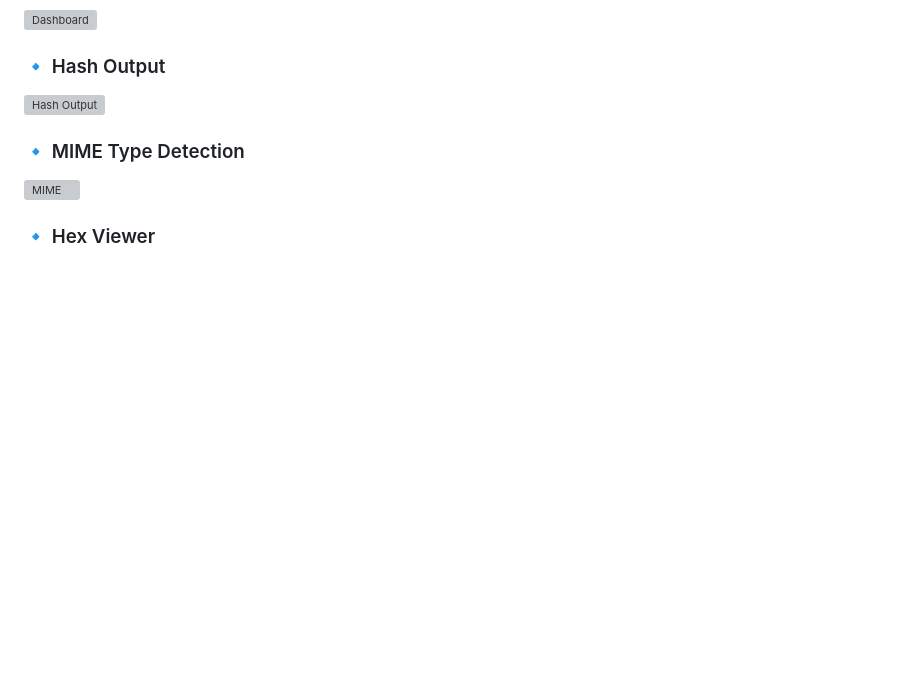
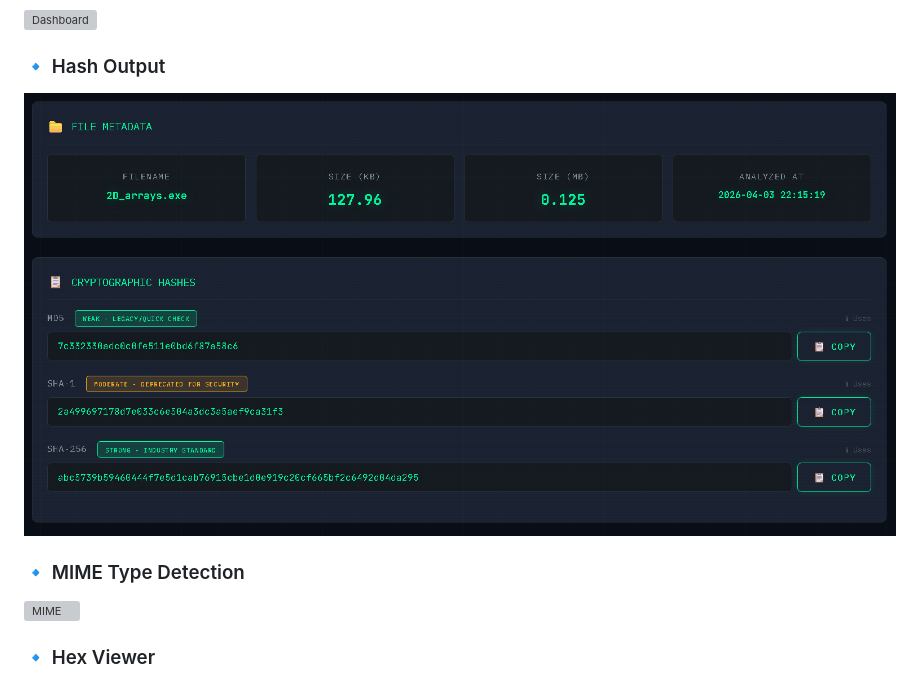
Before and after one commit to NaveenNickey/CYFOR, a Markdown page: README.md, the part around the change. Drawn GitHub-style; blank space fills up the shorter version; grey boxes are pictures that could not be loaded.

```diff
--- a/README.md
+++ b/README.md
@@ -65,7 +65,7 @@ As described in the project report, the system is designed to assist cybersecuri
 ![Dashboard](screenshots/dashboard.png)
 
 ### 🔹 Hash Output
-![Hash Output](screenshots/hash_output.png)
+![Hash Output](https://github.com/NaveenNickey/CYFOR/blob/b7e03daf073451ff42c2995408ee30984b9b2475/Cyber_Forensic_Project/Screenshots/Screenshot%202026-04-03%20221543.png)
 
 ### 🔹 MIME Type Detection
 ![MIME](screenshots/mime_output.png)
```
